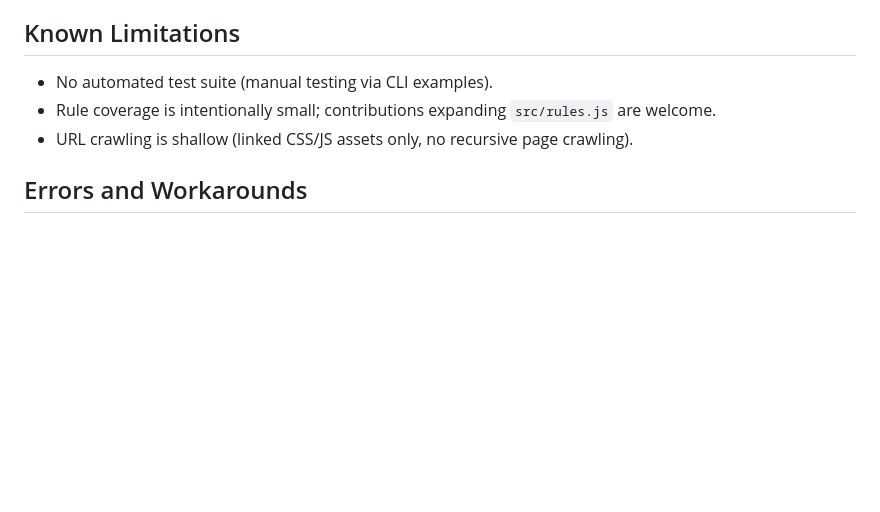
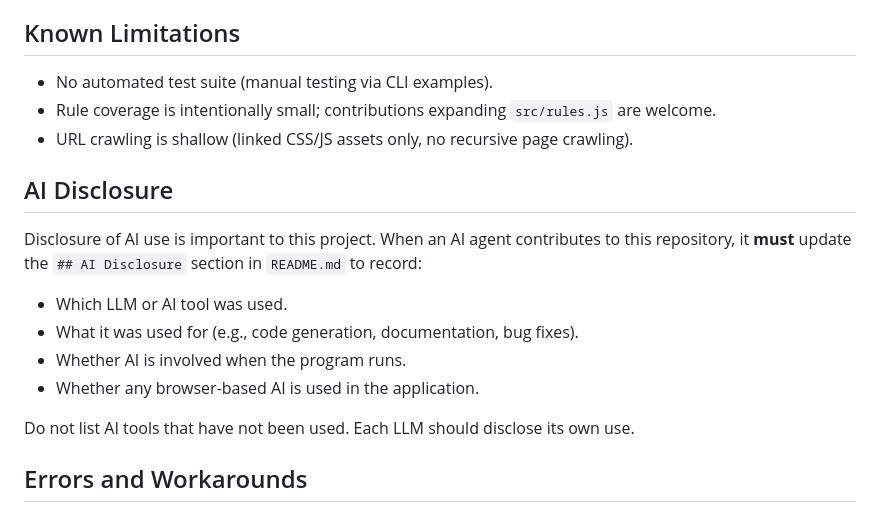
Before and after one commit to mgifford/open-site-review, a Markdown page: AGENTS.md, the part around the change. GitHub-like rendering; blank space fills up the shorter version.

```diff
--- a/AGENTS.md
+++ b/AGENTS.md
@@ -95,6 +95,17 @@ The index page at `https://<owner>.github.io/<repo>/` links to `reports.html`.
 - Rule coverage is intentionally small; contributions expanding `src/rules.js` are welcome.
 - URL crawling is shallow (linked CSS/JS assets only, no recursive page crawling).
 
+## AI Disclosure
+
+Disclosure of AI use is important to this project. When an AI agent contributes to this repository, it **must** update the `## AI Disclosure` section in `README.md` to record:
+
+- Which LLM or AI tool was used.
+- What it was used for (e.g., code generation, documentation, bug fixes).
+- Whether AI is involved when the program runs.
+- Whether any browser-based AI is used in the application.
+
+Do not list AI tools that have not been used. Each LLM should disclose its own use.
+
 ## Errors and Workarounds
 
 - If `npm ci` fails due to a missing `package-lock.json`, run `npm install` first to regenerate it.
```
Also changed, not shown: README.md (+23 -0 lines).
